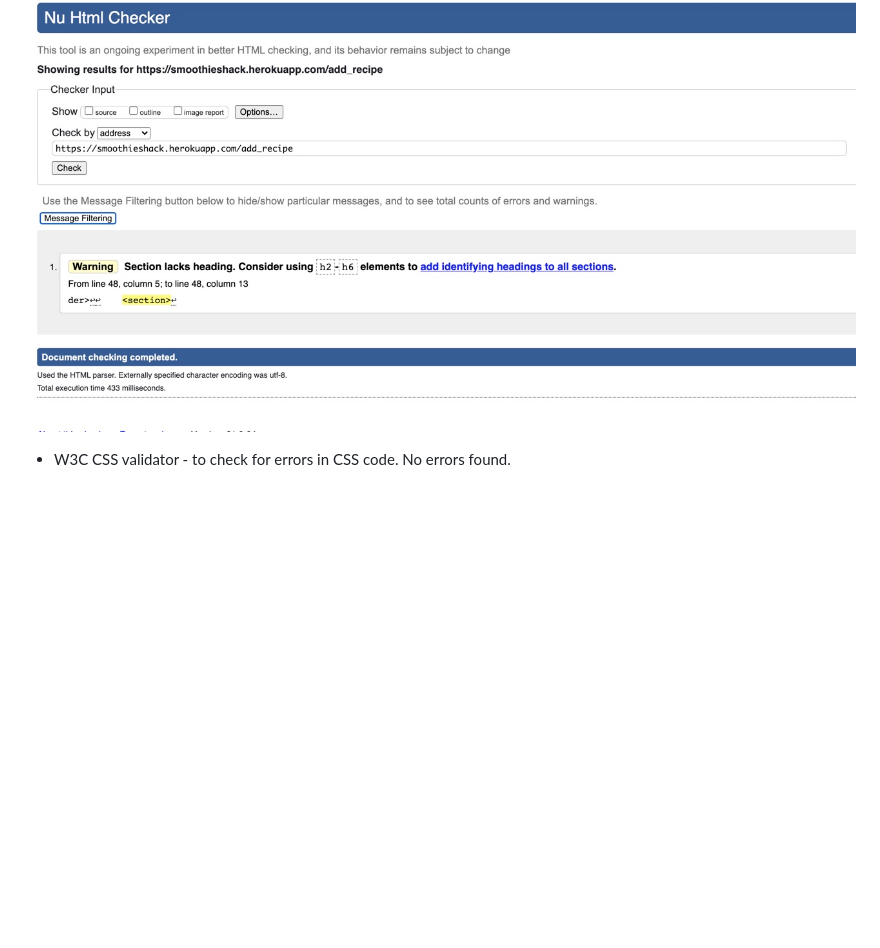
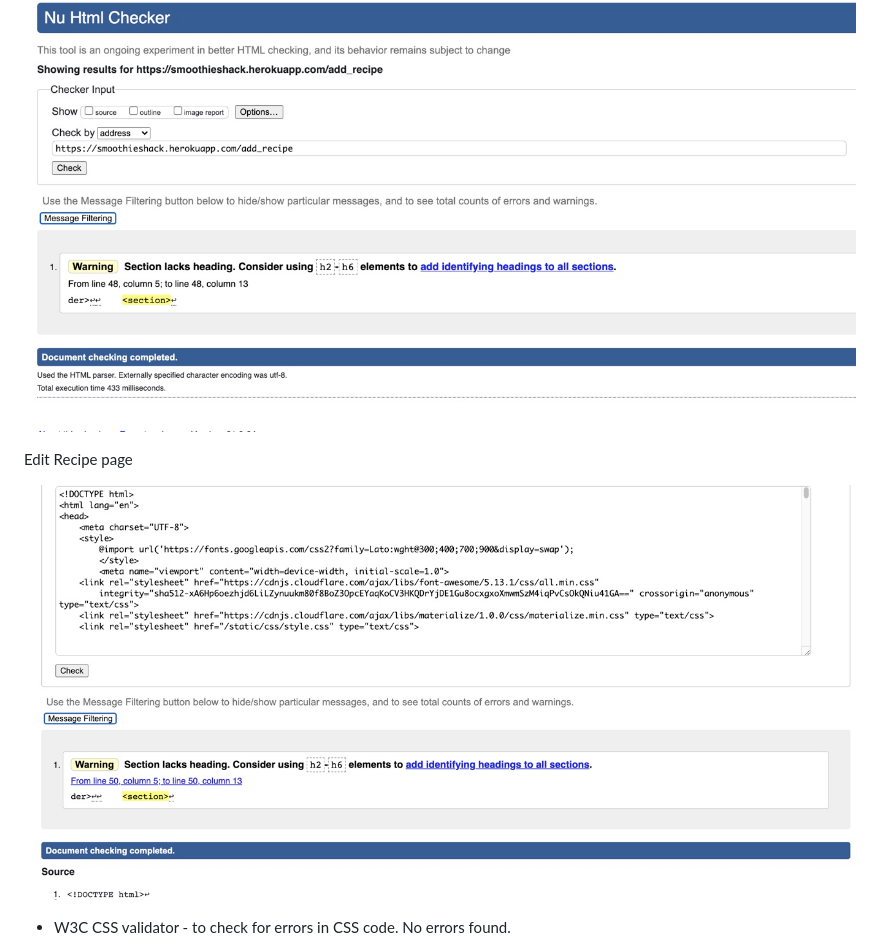
Before and after one commit to AndrewDarwin/ms3smoothieshack, a Markdown page: README.md, the part around the change. Rendered like a GitHub page; pictures changed too: assets/images/htmlcodechecker-editrecipe.jpg (added); blank space fills up the shorter version.

```diff
--- a/README.md
+++ b/README.md
@@ -178,6 +178,10 @@ Profile page
 Add Recipe page
 
 ![](assets/images/htmlcodechecker-addrecipe.jpg)
+
+Edit Recipe page
+
+![](assets/images/htmlcodechecker-editrecipe.jpg)
 
 * W3C CSS validator - to check for errors in CSS code. No errors found.
 
```
Also changed, not shown: 1 other file.
